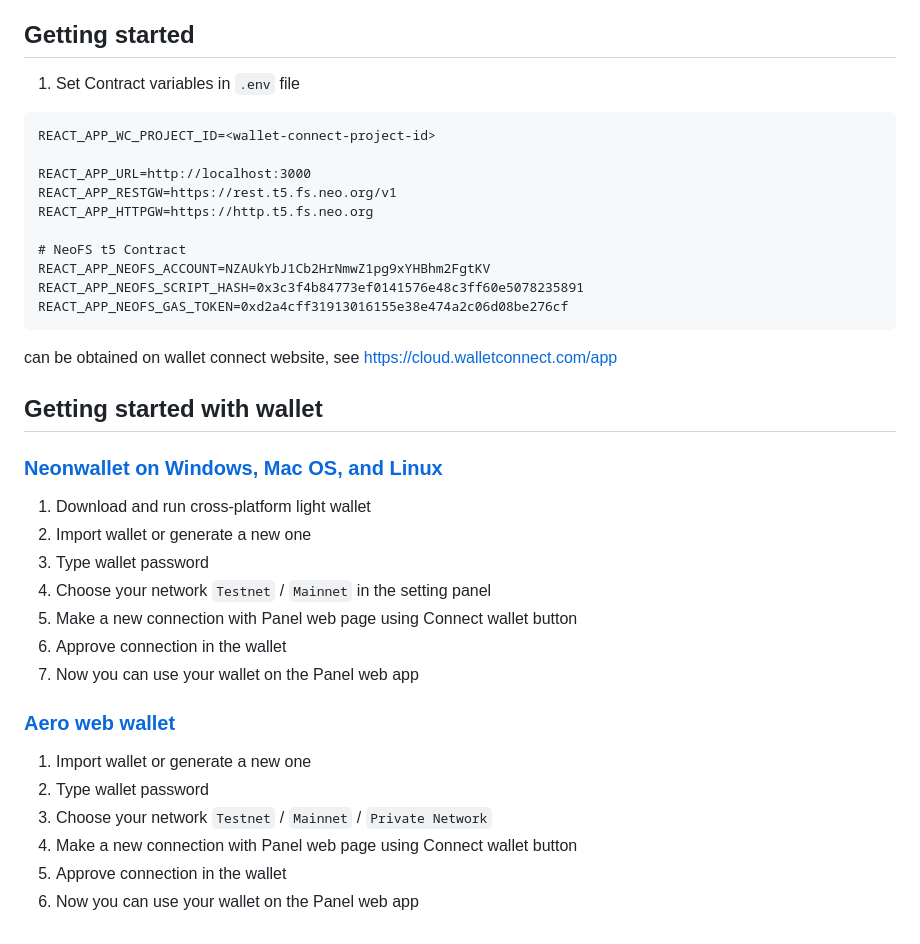
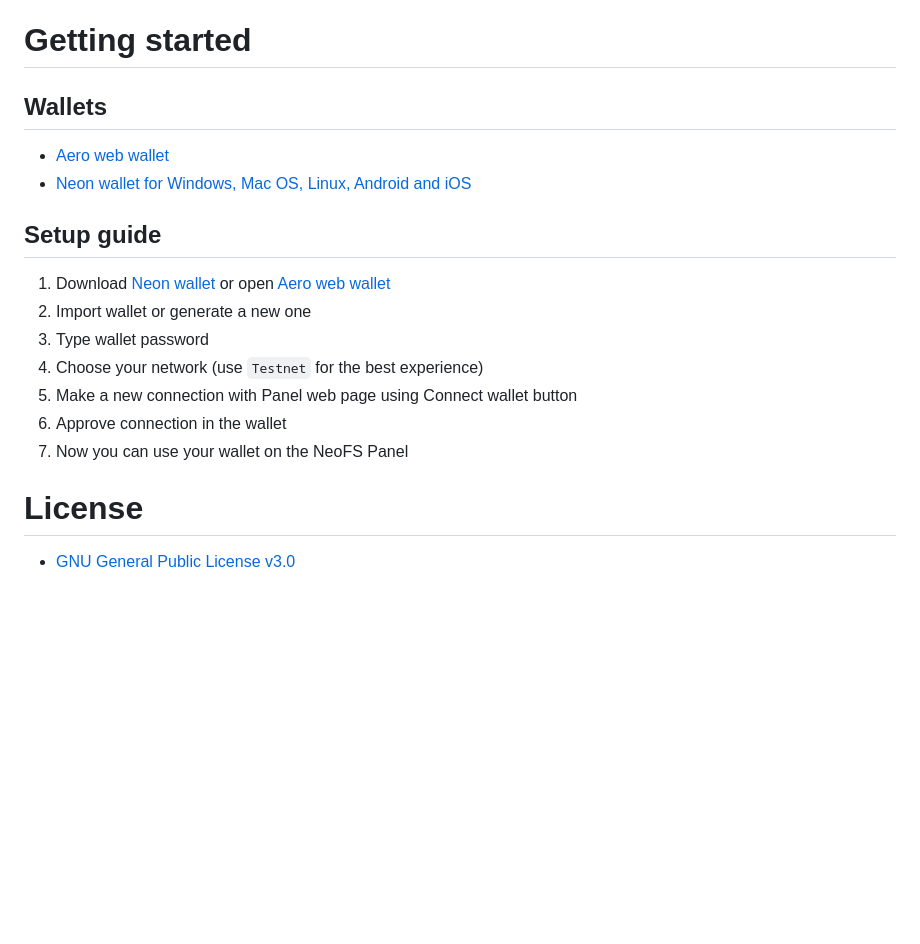
Before and after one commit to nspcc-dev/panel-fs-neo-org, a Markdown page: README.md, the part around one of its changes. Drawn GitHub-style; blank space fills up the shorter version.

````diff
--- a/README.md
+++ b/README.md
@@ -16,35 +49,19 @@ NeoFS panel web application using React framework under the hood
 * Get release dir with tar.gz using `make release`
 
-## Getting started
-1. Set Contract variables in `.env` file
-```
-REACT_APP_WC_PROJECT_ID=<wallet-connect-project-id>
+# Getting started
+## Wallets
+- [Aero web wallet](https://melanke.github.io/aero-beta/)
+- [Neon wallet for Windows, Mac OS, Linux, Android and iOS](https://neon.coz.io/)
 
-REACT_APP_URL=http://localhost:3000
-REACT_APP_RESTGW=https://rest.t5.fs.neo.org/v1
-REACT_APP_HTTPGW=https://http.t5.fs.neo.org
-
-# NeoFS t5 Contract
-REACT_APP_NEOFS_ACCOUNT=NZAUkYbJ1Cb2HrNmwZ1pg9xYHBhm2FgtKV
-REACT_APP_NEOFS_SCRIPT_HASH=0x3c3f4b84773ef0141576e48c3ff60e5078235891
-REACT_APP_NEOFS_GAS_TOKEN=0xd2a4cff31913016155e38e474a2c06d08be276cf
-```
-<wallet-connect-project-id> can be obtained on wallet connect website, see https://cloud.walletconnect.com/app
-
-## Getting started with wallet
-### [Neonwallet on Windows, Mac OS, and Linux](https://neon.coz.io/)
-1. Download and run cross-platform light wallet
+## Setup guide
+1. Download [Neon wallet](https://neon.coz.io/) or open [Aero web wallet](https://melanke.github.io/aero-beta/)
 2. Import wallet or generate a new one
 3. Type wallet password
-4. Choose your network `Testnet` / `Mainnet` in the setting panel
+4. Choose your network (use `Testnet` for the best experience)
 5. Make a new connection with Panel web page using Connect wallet button
 6. Approve connection in the wallet
-7. Now you can use your wallet on the Panel web app
+7. Now you can use your wallet on the NeoFS Panel
 
-### [Aero web wallet](https://aero.coz.io/)
-1. Import wallet or generate a new one
-2. Type wallet password
-3. Choose your network `Testnet` / `Mainnet` / `Private Network`
-4. Make a new connection with Panel web page using Connect wallet button
-6. Approve connection in the wallet
-7. Now you can use your wallet on the Panel web app
+# License
+
+- [GNU General Public License v3.0](LICENSE)
````
Also changed, not shown: other parts of README.md (+40 -7 lines), .github/demo.png (added), 1 other file.
